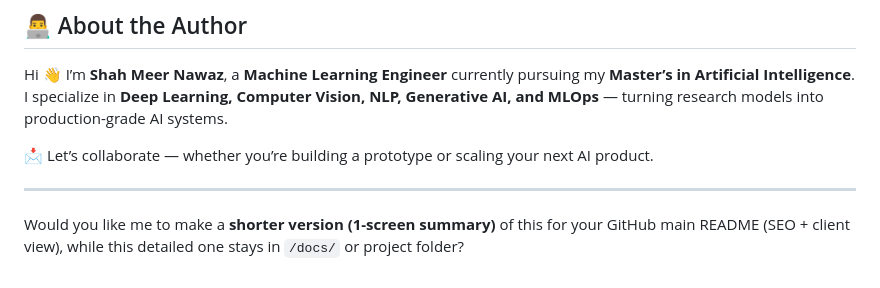
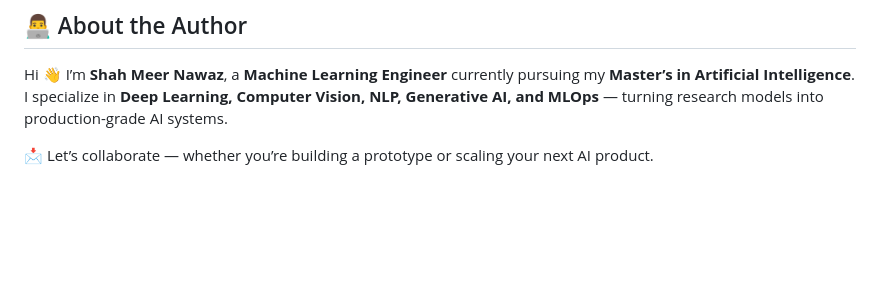
Before and after one commit to nshahmeer-ai/MLOps-Project---Vehicle-Insurance-Data-Pipeline, a Markdown page: README.md, the part around the change. Rendered like a GitHub page; blank space fills up the shorter version.

```diff
--- a/README.md
+++ b/README.md
@@ -188,7 +188,3 @@ Hi 👋 I’m **Shah Meer Nawaz**, a **Machine Learning Engineer** currently pur
 I specialize in **Deep Learning, Computer Vision, NLP, Generative AI, and MLOps** — turning research models into production-grade AI systems.
 
 📩 Let’s collaborate — whether you’re building a prototype or scaling your next AI product.
-
----
-
-Would you like me to make a **shorter version (1-screen summary)** of this for your GitHub main README (SEO + client view), while this detailed one stays in `/docs/` or project folder?
```
